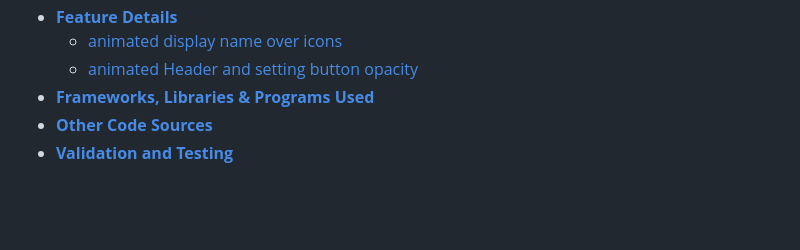
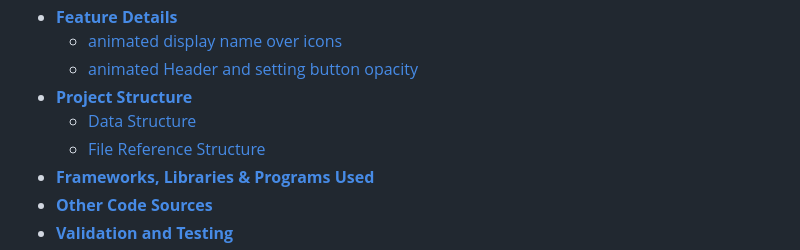
Before and after one commit to pxp888/startpage, a Markdown page: README.md, the part around the change. GitHub-like rendering; blank space fills up the shorter version.

Commit message:
update README table of contents

```diff
--- a/README.md
+++ b/README.md
@@ -22,6 +22,9 @@ a minimalist but beautiful and efficient startpage or homepage for design-consci
 - [__Feature Details__](#feature-details)
     - [animated display name over icons](#animated-display-name-over-icons)
     - [animated Header and setting button opacity](#animated-header-and-setting-button-opacity)
+- [__Project Structure__](#project-structure)
+    - [Data Structure](#data-structure)
+    - [File Reference Structure](#file-reference-structure)
 - [__Frameworks, Libraries & Programs Used__](#frameworks-libraries--programs-used)
 - [__Other Code Sources__](#other-code-sources)
 - [__Validation and Testing__](#validation-and-testing)
```
